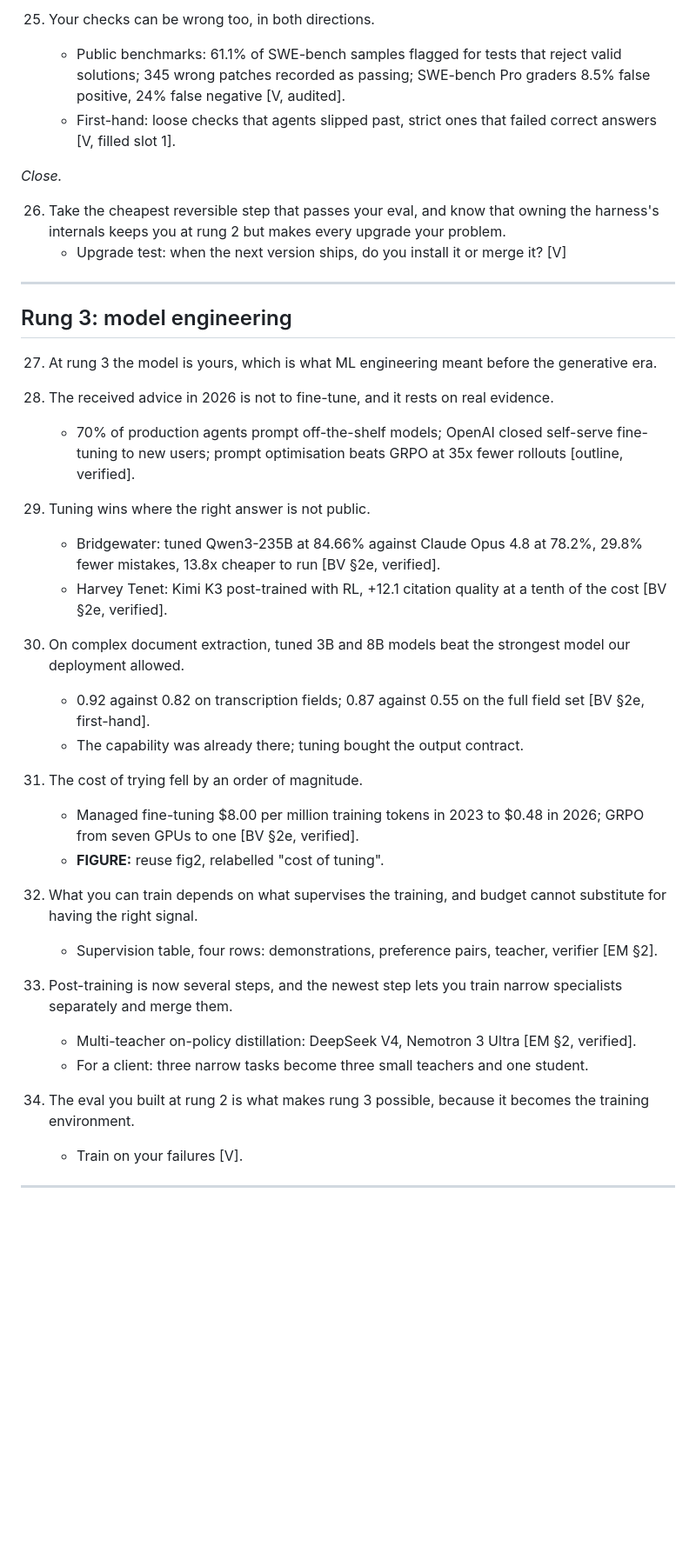
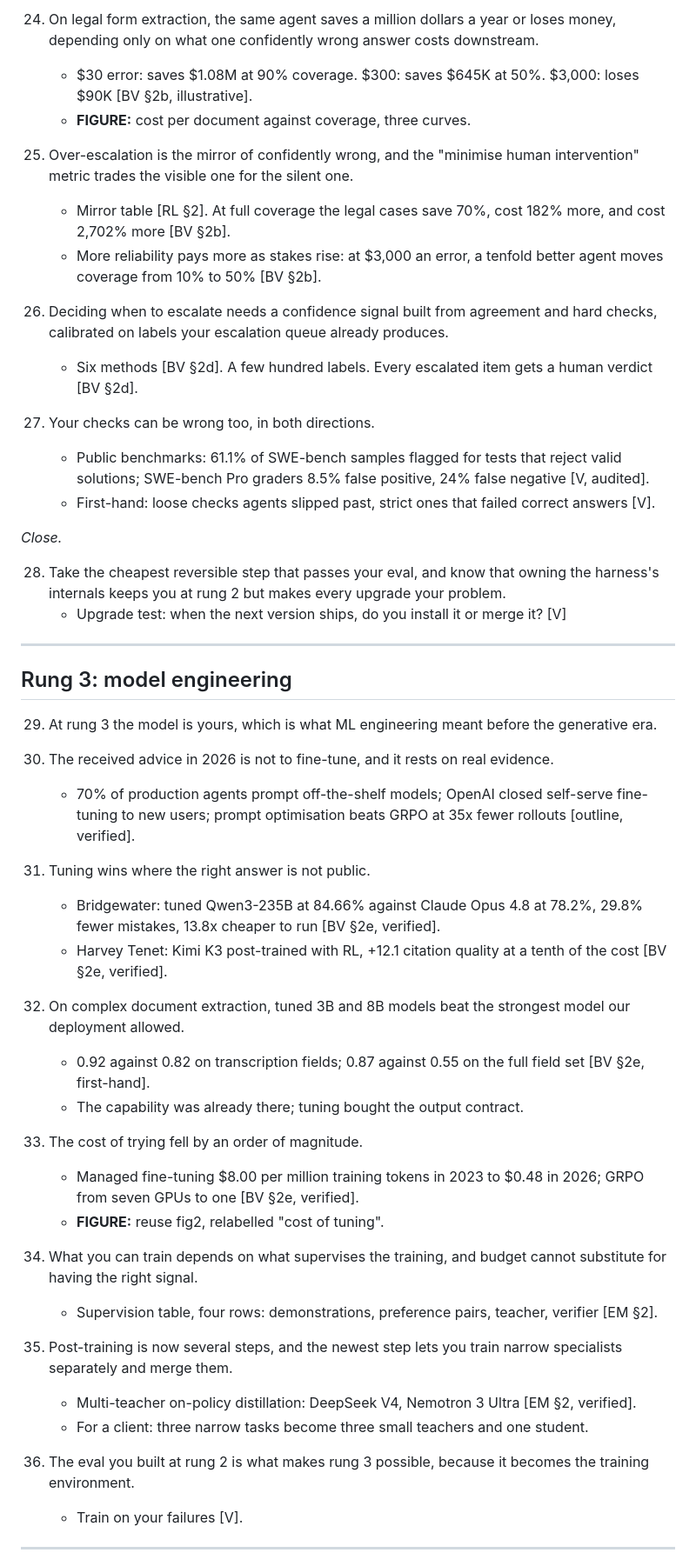
Before and after one commit to zzsi/blog, a Markdown page: drafts/20260729-optimizing-agents/skeleton.md, the part around one of its changes. Shown at 87% size. GitHub-like rendering; blank space fills up the shorter version.

```diff
--- a/drafts/20260729-optimizing-agents/skeleton.md
+++ b/drafts/20260729-optimizing-agents/skeleton.md
@@ -116,42 +115,53 @@ Working title: **[DECIDE]**, settle after reading this.
 
-25. Your checks can be wrong too, in both directions.
-    - Public benchmarks: 61.1% of SWE-bench samples flagged for tests that reject valid solutions; 345 wrong patches recorded as passing; SWE-bench Pro graders 8.5% false positive, 24% false negative [V, audited].
-    - First-hand: loose checks that agents slipped past, strict ones that failed correct answers [V, filled slot 1].
+24. On legal form extraction, the same agent saves a million dollars a year or loses money, depending only on what one confidently wrong answer costs downstream.
+    - $30 error: saves $1.08M at 90% coverage. $300: saves $645K at 50%. $3,000: loses $90K [BV §2b, illustrative].
+    - **FIGURE:** cost per document against coverage, three curves.
+
+25. Over-escalation is the mirror of confidently wrong, and the "minimise human intervention" metric trades the visible one for the silent one.
+    - Mirror table [RL §2]. At full coverage the legal cases save 70%, cost 182% more, and cost 2,702% more [BV §2b].
+    - More reliability pays more as stakes rise: at $3,000 an error, a tenfold better agent moves coverage from 10% to 50% [BV §2b].
+
+26. Deciding when to escalate needs a confidence signal built from agreement and hard checks, calibrated on labels your escalation queue already produces.
+    - Six methods [BV §2d]. A few hundred labels. Every escalated item gets a human verdict [BV §2d].
+
+27. Your checks can be wrong too, in both directions.
+    - Public benchmarks: 61.1% of SWE-bench samples flagged for tests that reject valid solutions; SWE-bench Pro graders 8.5% false positive, 24% false negative [V, audited].
+    - First-hand: loose checks agents slipped past, strict ones that failed correct answers [V].
 
 *Close.*
 
-26. Take the cheapest reversible step that passes your eval, and know that owning the harness's internals keeps you at rung 2 but makes every upgrade your problem.
+28. Take the cheapest reversible step that passes your eval, and know that owning the harness's internals keeps you at rung 2 but makes every upgrade your problem.
     - Upgrade test: when the next version ships, do you install it or merge it? [V]
 
 ---
 
 ## Rung 3: model engineering
 
-27. At rung 3 the model is yours, which is what ML engineering meant before the generative era.
+29. At rung 3 the model is yours, which is what ML engineering meant before the generative era.
 
-28. The received advice in 2026 is not to fine-tune, and it rests on real evidence.
+30. The received advice in 2026 is not to fine-tune, and it rests on real evidence.
     - 70% of production agents prompt off-the-shelf models; OpenAI closed self-serve fine-tuning to new users; prompt optimisation beats GRPO at 35x fewer rollouts [outline, verified].
 
-29. Tuning wins where the right answer is not public.
+31. Tuning wins where the right answer is not public.
     - Bridgewater: tuned Qwen3-235B at 84.66% against Claude Opus 4.8 at 78.2%, 29.8% fewer mistakes, 13.8x cheaper to run [BV §2e, verified].
     - Harvey Tenet: Kimi K3 post-trained with RL, +12.1 citation quality at a tenth of the cost [BV §2e, verified].
 
-30. On complex document extraction, tuned 3B and 8B models beat the strongest model our deployment allowed.
+32. On complex document extraction, tuned 3B and 8B models beat the strongest model our deployment allowed.
     - 0.92 against 0.82 on transcription fields; 0.87 against 0.55 on the full field set [BV §2e, first-hand].
     - The capability was already there; tuning bought the output contract.
 
-31. The cost of trying fell by an order of magnitude.
+33. The cost of trying fell by an order of magnitude.
     - Managed fine-tuning $8.00 per million training tokens in 2023 to $0.48 in 2026; GRPO from seven GPUs to one [BV §2e, verified].
     - **FIGURE:** reuse fig2, relabelled "cost of tuning".
 
-32. What you can train depends on what supervises the training, and budget cannot substitute for having the right signal.
+34. What you can train depends on what supervises the training, and budget cannot substitute for having the right signal.
     - Supervision table, four rows: demonstrations, preference pairs, teacher, verifier [EM §2].
 
-33. Post-training is now several steps, and the newest step lets you train narrow specialists separately and merge them.
+35. Post-training is now several steps, and the newest step lets you train narrow specialists separately and merge them.
     - Multi-teacher on-policy distillation: DeepSeek V4, Nemotron 3 Ultra [EM §2, verified].
     - For a client: three narrow tasks become three small teachers and one student.
 
-34. The eval you built at rung 2 is what makes rung 3 possible, because it becomes the training environment.
+36. The eval you built at rung 2 is what makes rung 3 possible, because it becomes the training environment.
     - Train on your failures [V].
 
 ---
```
Also changed, not shown: other parts of drafts/20260729-optimizing-agents/skeleton.md (+37 -38 lines), drafts/20260729-optimizing-agents/reliability.md (added, +75 -0 lines).
